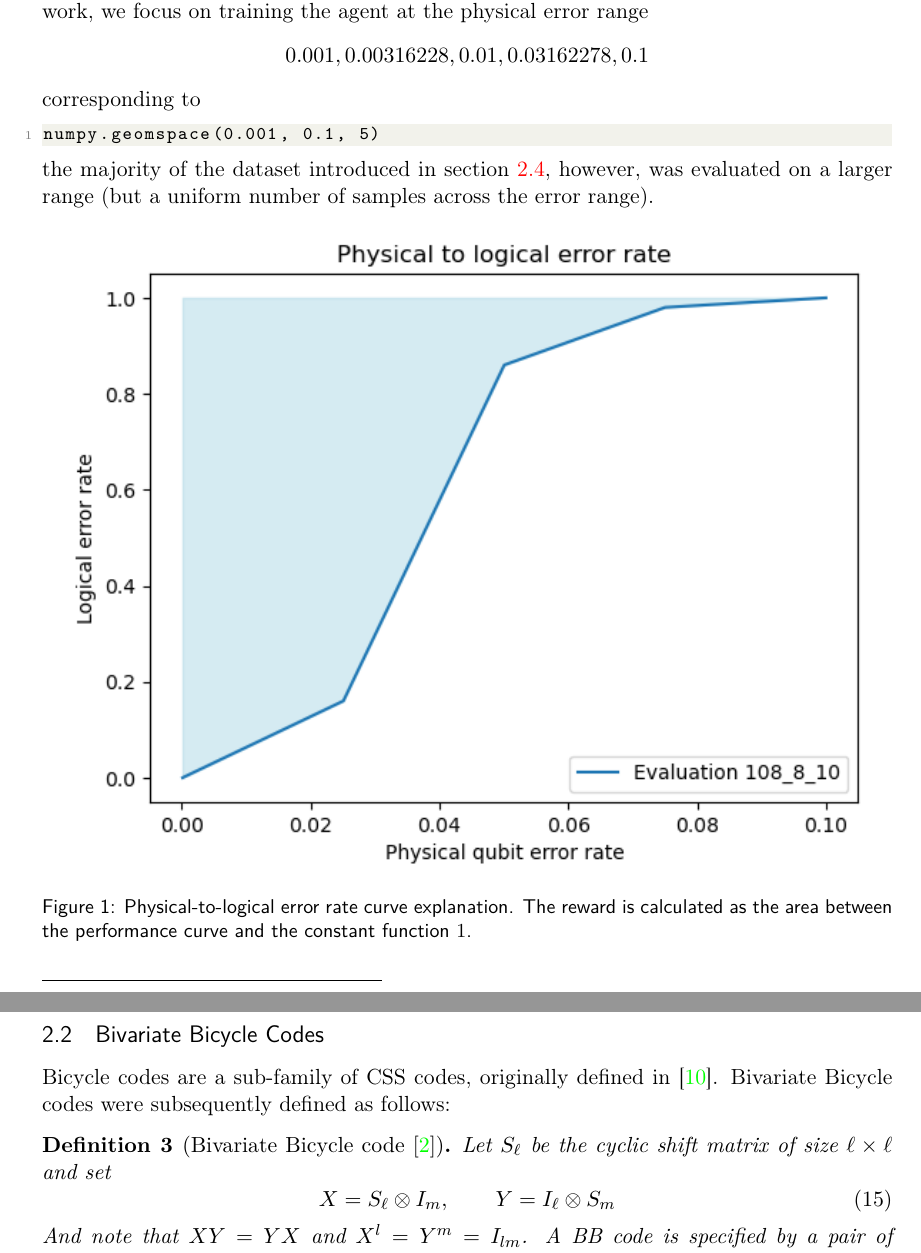
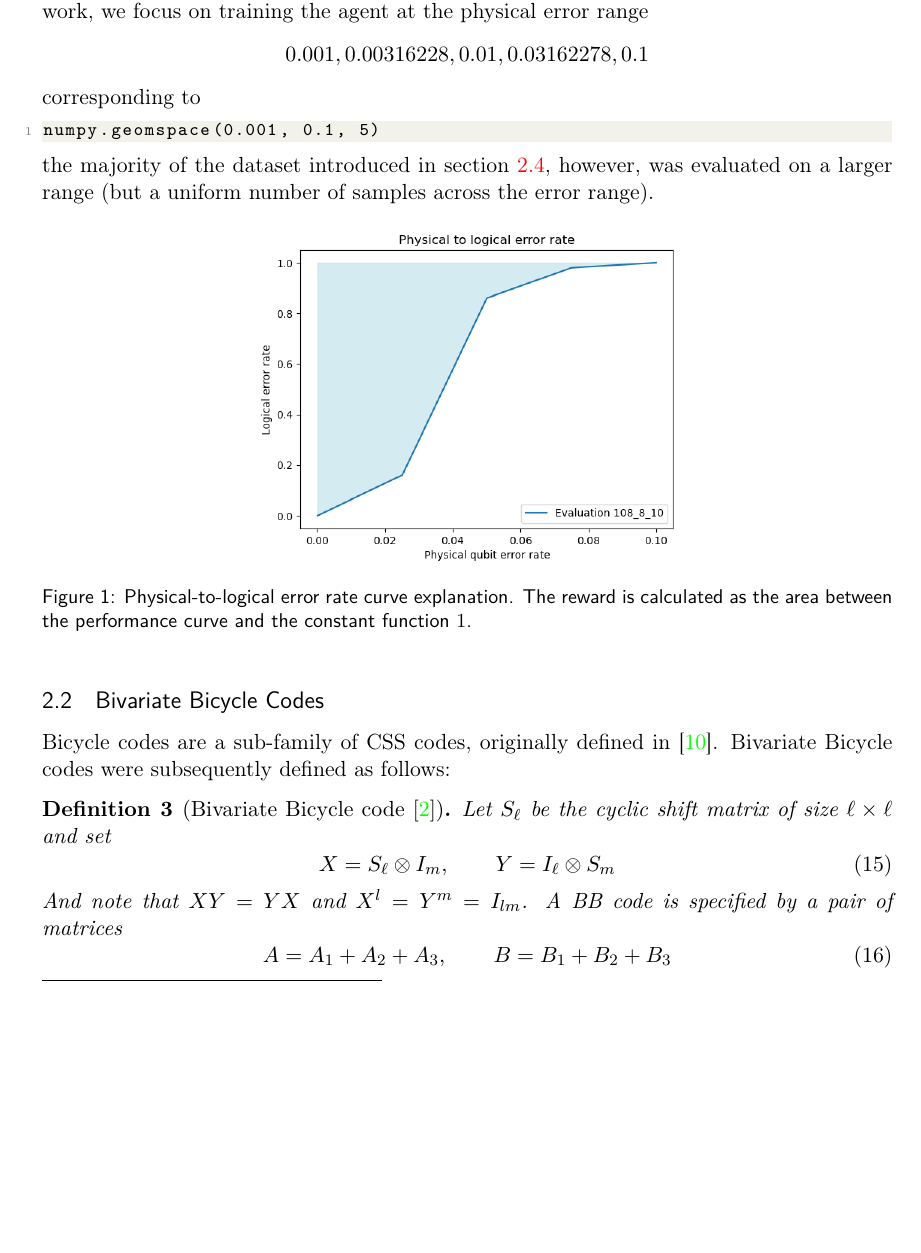
Before and after one commit to Omer-Sella/qeccRL, a LaTeX document (main.tex, which reads background.tex): two parts of pages 5 and 6 of 31 before the commit and part of page 5 of 31 after it, the two joined at a grey line, cut so that both start at the same text, the shorter picture padded with empty space. Compiled offline with pdfLaTeX.

Commit message:
Updates from Overleaf

```diff
--- a/background.tex
+++ b/background.tex
@@ -128,7 +128,7 @@ the majority of the dataset introduced in section~\ref{sec:dataset}, however, wa
 
 \begin{figure}[htbp]
     \centering
-    \includegraphics[width=0.95\linewidth]{art/rewardExplained}
+    \includegraphics[width=0.5\linewidth]{art/rewardExplained}
     \caption{Physical-to-logical error rate curve explanation. The reward is calculated as the area between the performance curve and the constant function \(1\).}
     \label{fig:reward-explained}
 \end{figure}
```
Also changed, not shown: art/encoder/kMAE_vs_harmonics-DESKTOP-V7CEUBO.png (deleted), art/encoder/kMAE_vs_harmonics.png (deleted), art/encoder/kMAE_vs_harmonics_grid.png (deleted), art/encoder/kMae_H_vs_recipe.png (deleted), art/encoder/kMae_H_vs_recipe_for_6,6.png (deleted), art/encoder/kMae_H_vs_recipe_for_6_6_and_9_6.png (deleted), art/encoder/kMae_H_vs_recipe_for_9,6.png (deleted), art/encoder/perPointMae_focusSizes.png (deleted), art/encoder/pointMae_vs_size_p2.png (deleted), art/encoder/pointMae_vs_size_p3.png (deleted), art/encoder/rewardMaeExcess_H_vs_recipe.png (deleted), art/encoder/spearmanHeatmap.png (deleted), art/encoder/sweepOverHarmonics.png (deleted), art/evaluation/multiple_runs_l_9_m_6_month_August_eval_rollout_length_30_episode_gain.pdf (added), 3 more files, 4 other files.
